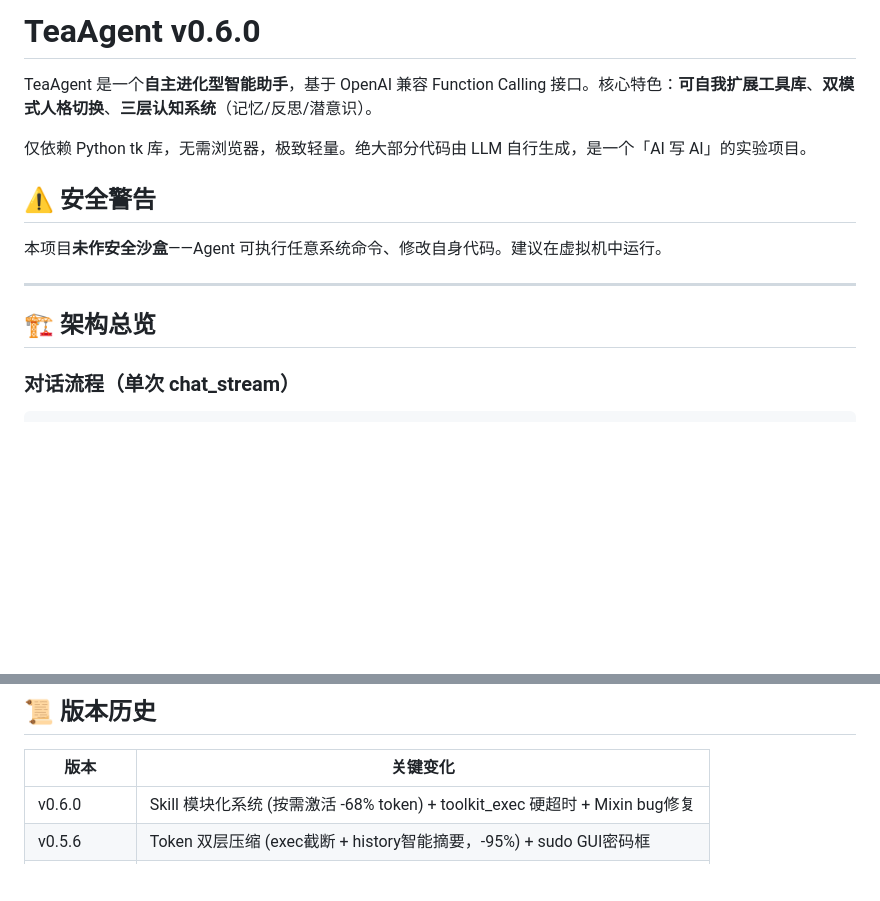
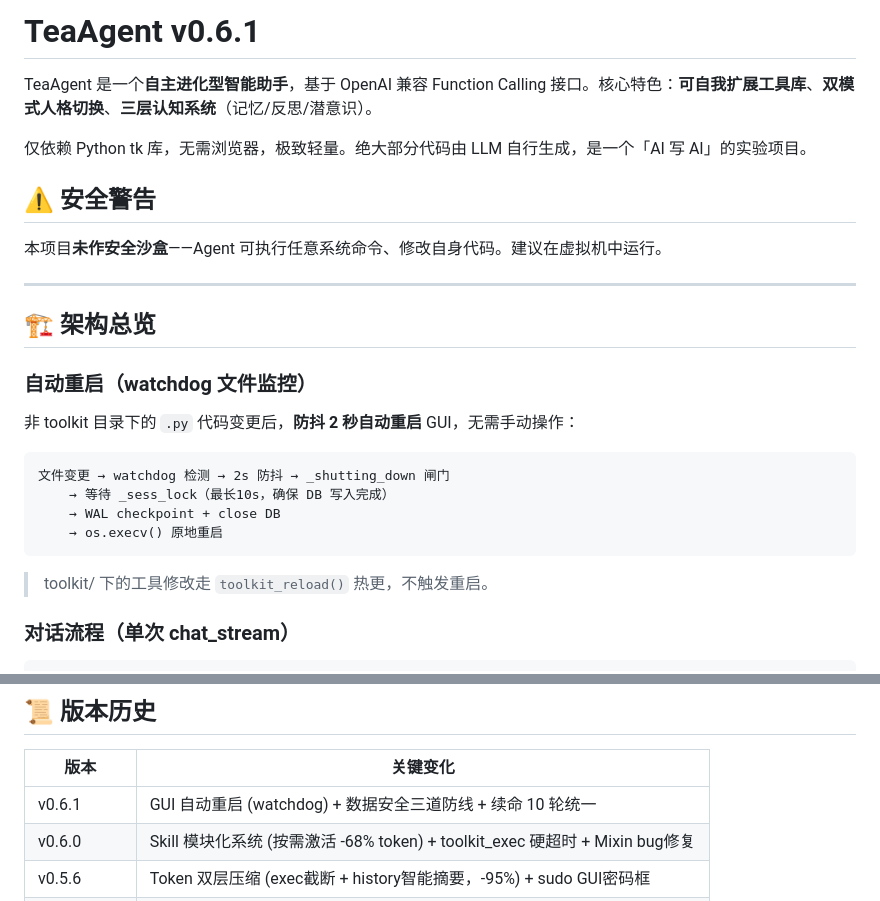
Before and after one commit to sunkwei/tea_agent, a Markdown page: README.md, 2 parts joined by grey strips. GitHub-like rendering; blank space fills up the shorter version.

Commit message:
docs: v0.6.1 CHANGELOG + README 更新 — 自动重启/数据安全/续命10轮

````diff
--- a/README.md
+++ b/README.md
@@ -1,4 +1,4 @@
-# TeaAgent v0.6.0
+# TeaAgent v0.6.1
 
 TeaAgent 是一个**自主进化型智能助手**，基于 OpenAI 兼容 Function Calling 接口。核心特色：**可自我扩展工具库**、**双模式人格切换**、**三层认知系统**（记忆/反思/潜意识）。
 
@@ -10,6 +10,19 @@ TeaAgent 是一个**自主进化型智能助手**，基于 OpenAI 兼容 Functio
 ---
 
 ## 🏗️ 架构总览
+
+### 自动重启（watchdog 文件监控）
+
+非 toolkit 目录下的 `.py` 代码变更后，**防抖 2 秒自动重启** GUI，无需手动操作：
+
+```
+文件变更 → watchdog 检测 → 2s 防抖 → _shutting_down 闸门
+    → 等待 _sess_lock（最长10s，确保 DB 写入完成）
+    → WAL checkpoint + close DB
+    → os.execv() 原地重启
+```
+
+> toolkit/ 下的工具修改走 `toolkit_reload()` 热更，不触发重启。
 
 ### 对话流程（单次 chat_stream）
 
@@ -409,6 +422,7 @@ mqtt:
 
 | 版本 | 关键变化 |
 |------|---------|
+| v0.6.1 | GUI 自动重启 (watchdog) + 数据安全三道防线 + 续命 10 轮统一 |
 | v0.6.0 | Skill 模块化系统 (按需激活 -68% token) + toolkit_exec 硬超时 + Mixin bug修复 |
 | v0.5.6 | Token 双层压缩 (exec截断 + history智能摘要，-95%) + sudo GUI密码框 |
 | v0.5.5 | 周轮转修复 (shutil.copy2) + 数据库合并工具 (merge_db.py) |
````
Also changed, not shown: CHANGELOG.md (+21 -1 lines).
